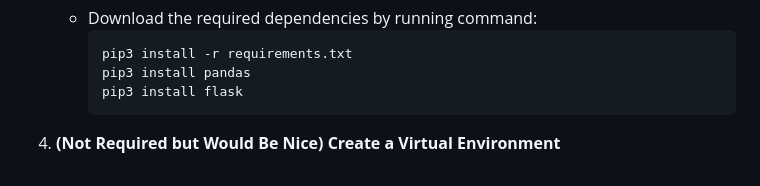
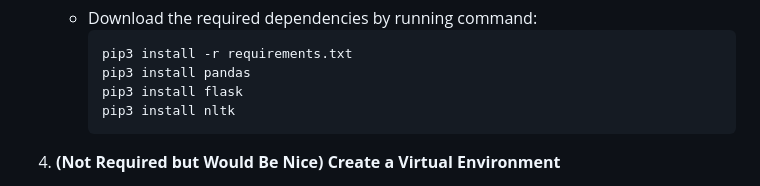
Before and after one commit to karansharmaa/Final-Project-482, a Markdown page: README.md, the part around the change. Rendered like a GitHub page.

````diff
--- a/README.md
+++ b/README.md
@@ -27,6 +27,7 @@ Andrew Meier ____________ Kabir Kamboj 300195974
       pip3 install -r requirements.txt
       pip3 install pandas
       pip3 install flask
+      pip3 install nltk
       ```
 
 3. **(Not Required but Would Be Nice) Create a Virtual Environment**
````
